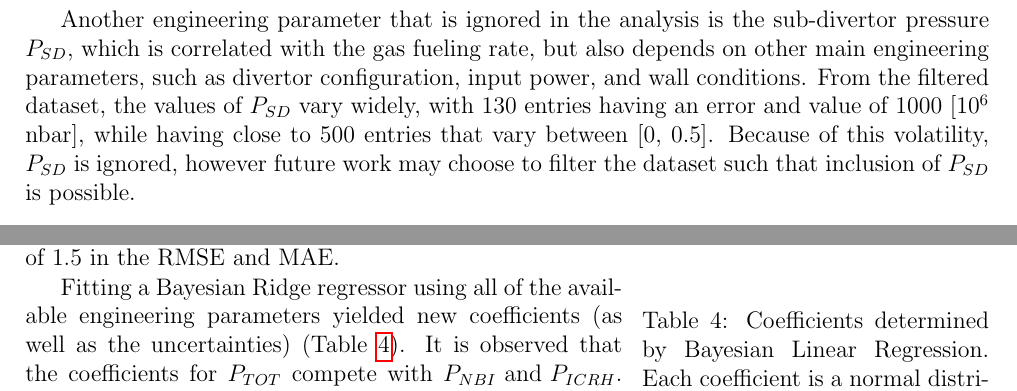
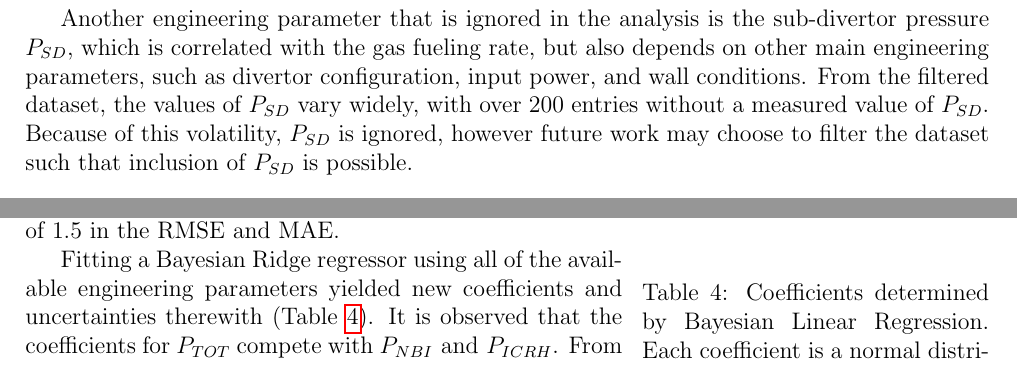
Before and after one commit to fusionby2030/bsc_thesis, a LaTeX thesis (doc/thesis.tex): two parts of pages 8 and 12 of 22, joined at a grey line, cut so that both start at the same text. Compiled offline with pdfLaTeX.

Commit message:
see last commit

```diff
--- a/doc/thesis.tex
+++ b/doc/thesis.tex
@@ -283,7 +283,7 @@ However, this is a case of causation without correlation, or ice-cream correlati
 The divertor configuration on the other hand, does have a real correlation, and can have a large impact on the pedestal. However, the analysis in this thesis only makes use of the numerical parameters available, and thus divertor configuration will not be used as an input parameter, as it is categorical.
 
 Another engineering parameter that is ignored in the analysis is the sub-divertor pressure $P_{SD}$, which is correlated with the gas fueling rate, but also depends on other main engineering parameters, such as divertor configuration, input power, and wall conditions.
-From the filtered dataset, the values of $P_{SD}$ vary widely, with 130 entries having an error and value of 1000 [$10^6$ nbar], while having close to 500 entries that vary between [0, 0.5].
+From the filtered dataset, the values of $P_{SD}$ vary widely, with over 200 entries without a measured value of $P_{SD}$.
 Because of this volatility, $P_{SD}$ is ignored, however future work may choose to filter the dataset such that inclusion of $P_{SD}$ is possible.
 
 
@@ -467,7 +467,7 @@ The results of LASSO are slightly misleading, as linear regressors and their reg
 \end{tabular}
 \end{wraptable}
 %------------------------------------------
-Fitting a Bayesian Ridge regressor using all of the available engineering parameters yielded new coefficients (as well as the uncertainties) (Table \ref{tab:new_coef}). It is observed that the coefficients for $P_{TOT}$ compete with $P_{NBI} \text{ and }  P_{ICRH}$.
+Fitting a Bayesian Ridge regressor using all of the available engineering parameters yielded new coefficients and uncertainties therewith (Table \ref{tab:new_coef}). It is observed that the coefficients for $P_{TOT}$ compete with $P_{NBI} \text{ and }  P_{ICRH}$.
 From Table \ref{tab:main_domain} we know that there are plasmas with $P_{NBI}$ 100\% of $P_{TOT}$, so the regressor balances the two out by choosing $P_{TOT}$ and $P_{NBI}$ to have opposite signs.
 From the coefficients and their uncertainties, the general uncertainty in the point prediction of $n_e^{ped}$ can be ascertained. The uncertainties were normally distributed and range from 1.64 to 1.8 $ \times 10^{19}\text{m}^{-3}$. Having high uncertainty is good when the prediction is far from the ground truth (high residual), but for predictions on $n_e^{ped} \geq 8.5 \times  10^{19}\text{m}^{-3}$ the uncertainty no longer covers the residual.
 Just like the scaling law, the predictions from the Bayesian linear model taper off at around $n_e^{ped} \geq 8.5 \times 10^{19}\text{m}^{-3}$, which suggests that parametric models like linear regressors are generally unable to capture the non-linear complexity of higher pedestal density heights from the given set of input parameters.
```
Also changed, not shown: doc/thesis.pdf, doc/thesis.tex (4 more changed lines), 3 other files.
